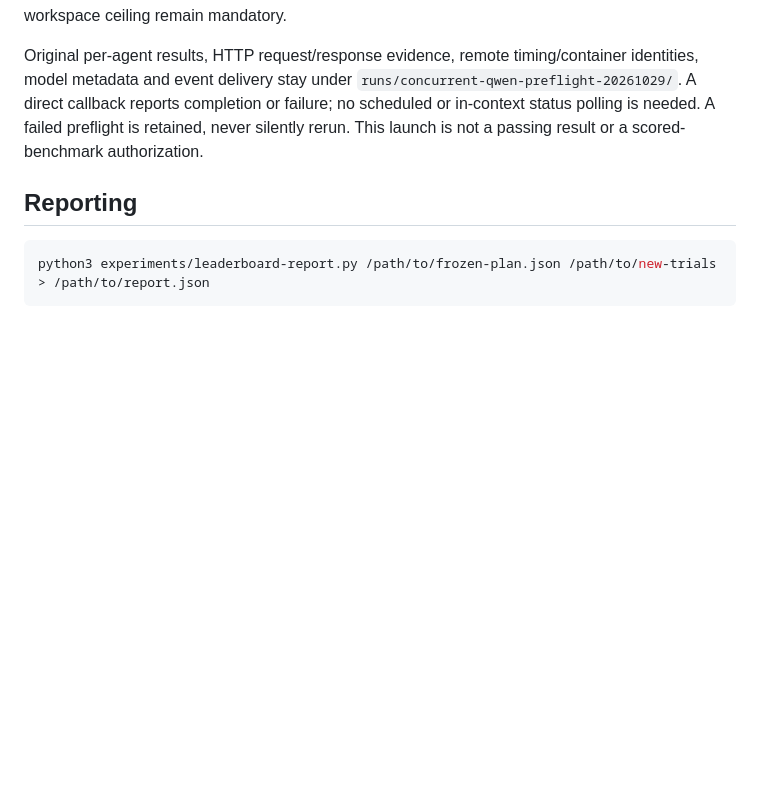
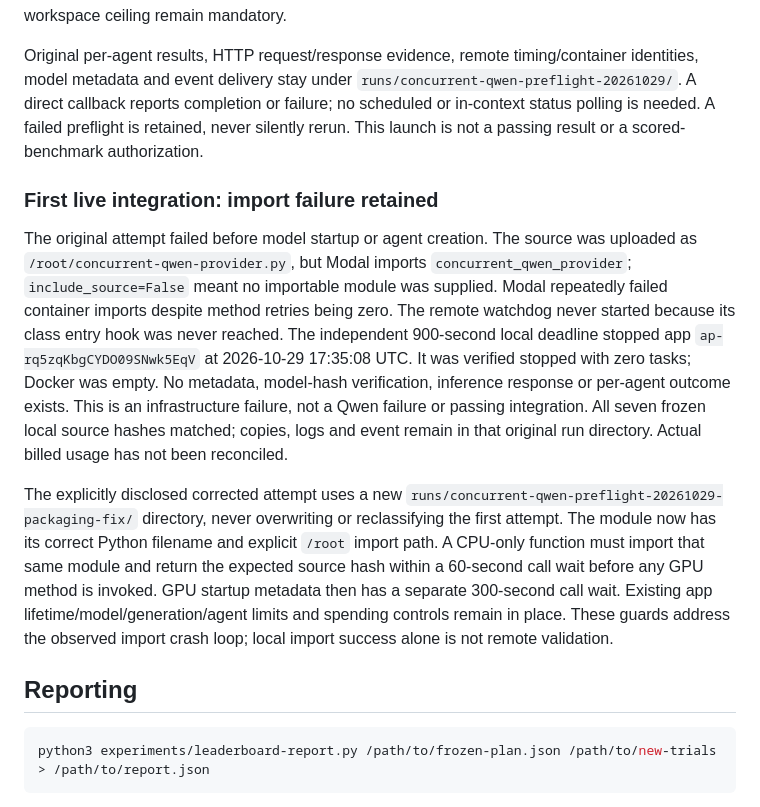
Before and after one commit to MrDHat/rails-model-lab, a Markdown page: experiments/leaderboard-preparation.md, the part around the change. Drawn GitHub-style; blank space fills up the shorter version.

Commit message:
Preserve failed live preflight and gate corrected module packaging before GPU use

````diff
--- a/experiments/leaderboard-preparation.md
+++ b/experiments/leaderboard-preparation.md
@@ -33,6 +33,12 @@ The new provider enables four concurrent Modal inputs and four vLLM sequences on
 
 Original per-agent results, HTTP request/response evidence, remote timing/container identities, model metadata and event delivery stay under `runs/concurrent-qwen-preflight-20261029/`. A direct callback reports completion or failure; no scheduled or in-context status polling is needed. A failed preflight is retained, never silently rerun. This launch is not a passing result or a scored-benchmark authorization.
 
+### First live integration: import failure retained
+
+The original attempt failed before model startup or agent creation. The source was uploaded as `/root/concurrent-qwen-provider.py`, but Modal imports `concurrent_qwen_provider`; `include_source=False` meant no importable module was supplied. Modal repeatedly failed container imports despite method retries being zero. The remote watchdog never started because its class entry hook was never reached. The independent 900-second local deadline stopped app `ap-rq5zqKbgCYDO09SNwk5EqV` at 2026-10-29 17:35:08 UTC. It was verified stopped with zero tasks; Docker was empty. No metadata, model-hash verification, inference response or per-agent outcome exists. This is an infrastructure failure, not a Qwen failure or passing integration. All seven frozen local source hashes matched; copies, logs and event remain in that original run directory. Actual billed usage has not been reconciled.
+
+The explicitly disclosed corrected attempt uses a new `runs/concurrent-qwen-preflight-20261029-packaging-fix/` directory, never overwriting or reclassifying the first attempt. The module now has its correct Python filename and explicit `/root` import path. A CPU-only function must import that same module and return the expected source hash within a 60-second call wait before any GPU method is invoked. GPU startup metadata then has a separate 300-second call wait. Existing app lifetime/model/generation/agent limits and spending controls remain in place. These guards address the observed import crash loop; local import success alone is not remote validation.
+
 ## Reporting
 
 ```sh
````
